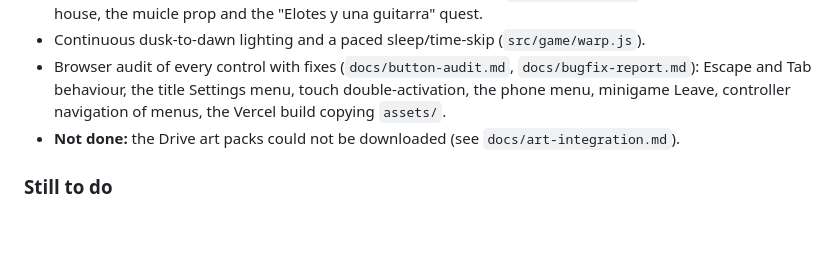
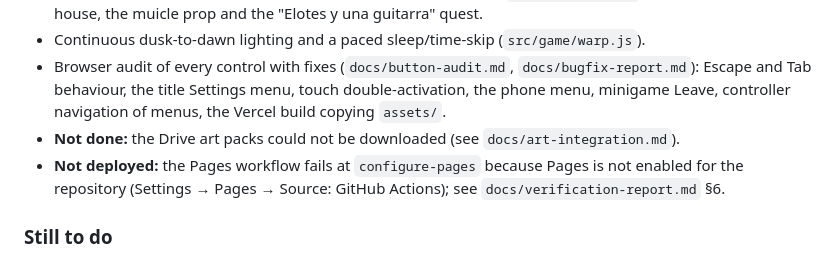
Before and after one commit to LeninSilva/abayareastory, a Markdown page: HANDOFF.md, the part around the change. GitHub-like rendering; blank space fills up the shorter version.

```diff
--- a/HANDOFF.md
+++ b/HANDOFF.md
@@ -275,6 +275,7 @@ The published version is at https://claude.ai/artifact/AU7AEZParCFrNWUkNE4K6K.
 - Continuous dusk-to-dawn lighting and a paced sleep/time-skip (`src/game/warp.js`).
 - Browser audit of every control with fixes (`docs/button-audit.md`, `docs/bugfix-report.md`): Escape and Tab behaviour, the title Settings menu, touch double-activation, the phone menu, minigame Leave, controller navigation of menus, the Vercel build copying `assets/`.
 - **Not done:** the Drive art packs could not be downloaded (see `docs/art-integration.md`).
+- **Not deployed:** the Pages workflow fails at `configure-pages` because Pages is not enabled for the repository (Settings → Pages → Source: GitHub Actions); see `docs/verification-report.md` §6.
 
 ### Still to do
 
```
Also changed, not shown: docs/verification-report.md (+8 -2 lines).
